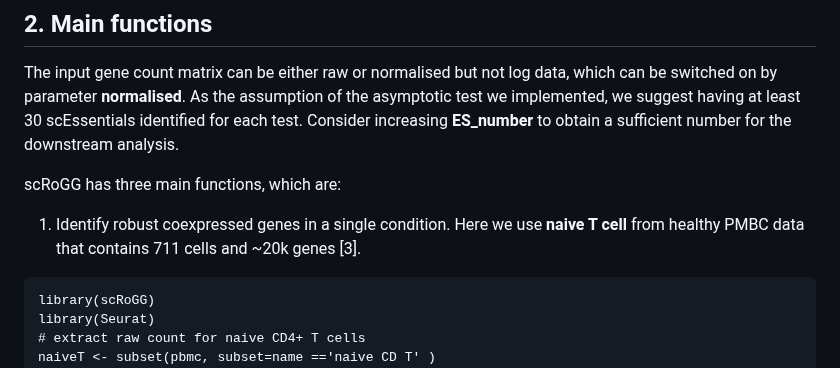
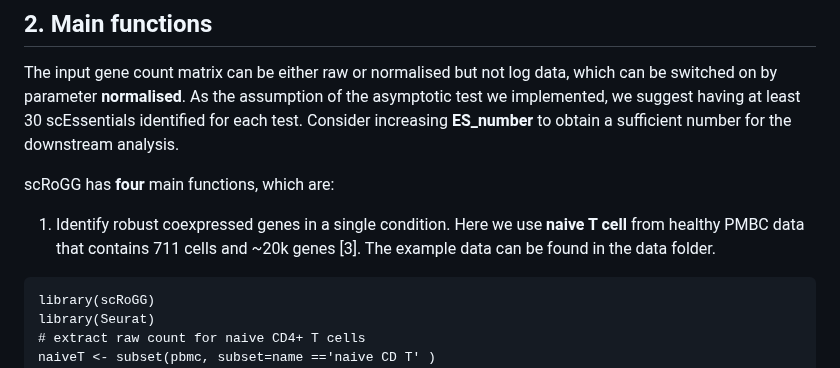
Before and after one commit to huiwenzh/scRoGG, a Markdown page: README.md, the part around the change. GitHub-like rendering.

````diff
--- a/README.md
+++ b/README.md
@@ -17,8 +17,8 @@ Single-cell RNA-sequencing data is highly sparse and heterogenous, which largely
 ## 2. Main functions
 The input gene count matrix can be either raw or normalised but not log data, which can be switched on by parameter **normalised**. As the assumption of the asymptotic test we implemented, we suggest having at least 30 scEssentials identified for each test. Consider increasing **ES_number** to obtain a sufficient number for the downstream analysis.
 
-scRoGG has three main functions, which are:
-1. Identify robust coexpressed genes in a single condition. Here we use **naive T cell** from healthy PMBC data that contains 711 cells and ~20k genes [3].
+scRoGG has **four** main functions, which are:
+1. Identify robust coexpressed genes in a single condition. Here we use **naive T cell** from healthy PMBC data that contains 711 cells and ~20k genes [3]. The example data can be found in the data folder.
 
 ```
 library(scRoGG)
````
